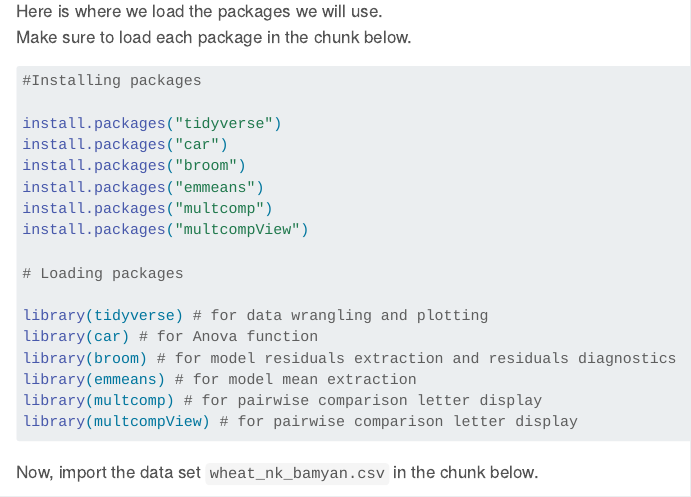
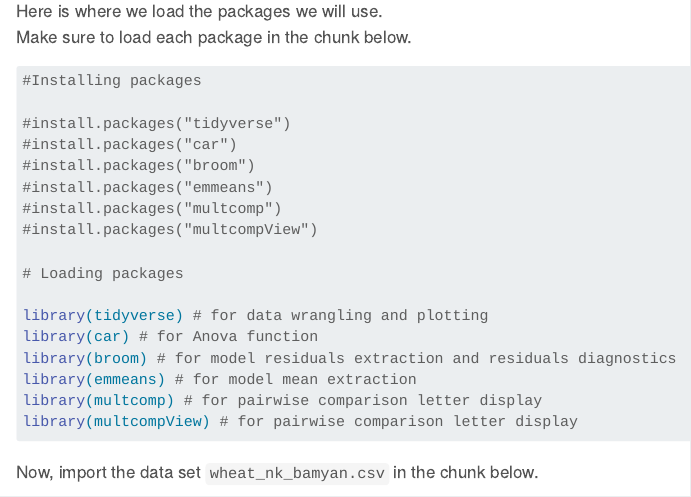
Before and after one commit to shakir-sust/03_crd, a Quarto document (code/Assignment-03-crd_Shakir.qmd): the page in a window 1100 px wide, from 760 px down. Rendered offline with R 4.5, knitr and Pandoc in place of Quarto, with nearby package versions; some code elsewhere in the file could not run offline; menus at the side of the page are left out; long lines of code are wrapped.

Commit message:
from new lab desktop

```diff
--- a/code/Assignment-03-crd_Shakir.qmd
+++ b/code/Assignment-03-crd_Shakir.qmd
@@ -39,12 +39,12 @@ Make sure to load each package in the chunk below.
 
 #Installing packages
 
-install.packages("tidyverse")
-install.packages("car")
-install.packages("broom")
-install.packages("emmeans")
-install.packages("multcomp")
-install.packages("multcompView")
+#install.packages("tidyverse")
+#install.packages("car")
+#install.packages("broom")
+#install.packages("emmeans")
+#install.packages("multcomp")
+#install.packages("multcompView")
 
 # Loading packages
 
```
Also changed, not shown: code/Assignment-03-crd_Shakir_files/figure-html/nitrogen rate boxplot-1.png, code/Assignment-03-crd_Shakir_files/figure-html/potassium rate boxplot-1.png.
